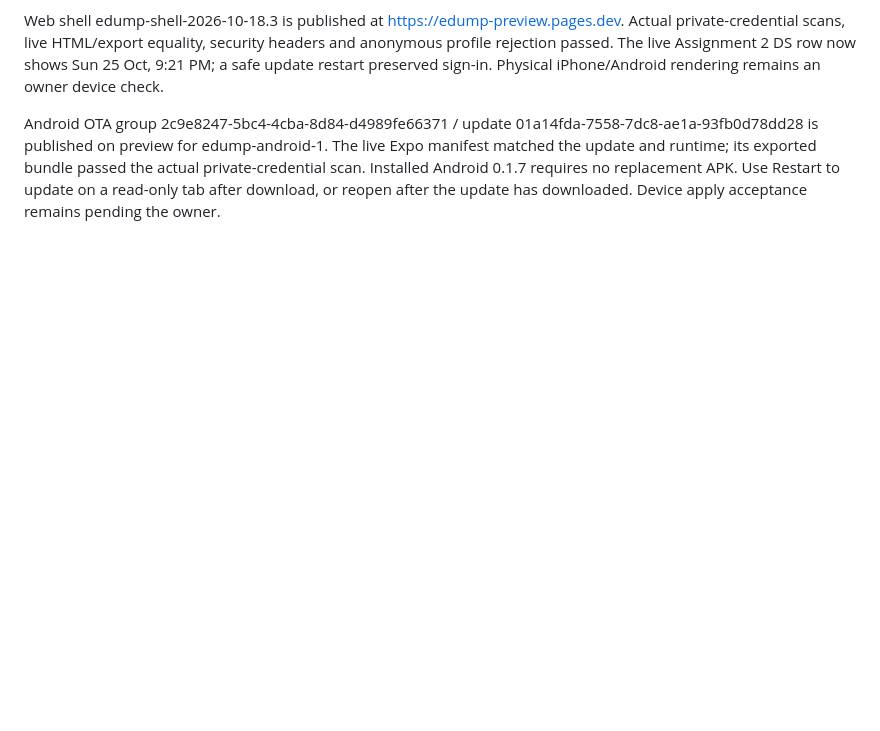
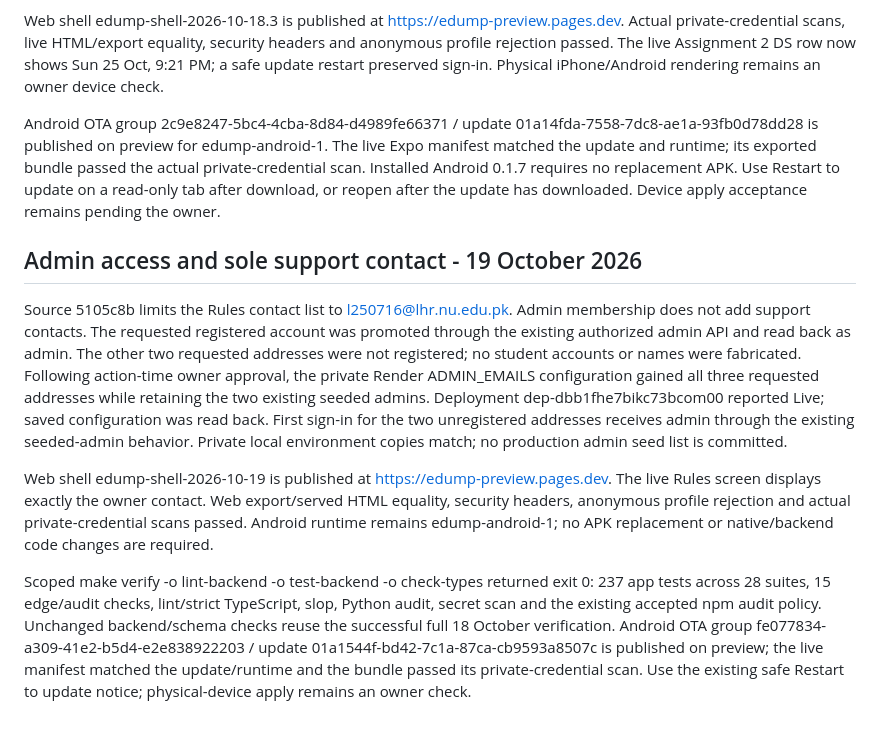
Before and after one commit to RMIN06/E-DUMP, a Markdown page: docs/InstalledUpdates.md, the part around the change. Rendered like a GitHub page; blank space fills up the shorter version.

Commit message:
docs(release): record admin provisioning and sole support contact rollout

```diff
--- a/docs/InstalledUpdates.md
+++ b/docs/InstalledUpdates.md
@@ -49,3 +49,11 @@ Scoped make verify -o lint-backend -o test-backend -o check-types passed (exit 0
 Web shell edump-shell-2026-10-18.3 is published at https://edump-preview.pages.dev. Actual private-credential scans, live HTML/export equality, security headers and anonymous profile rejection passed. The live Assignment 2 DS row now shows Sun 25 Oct, 9:21 PM; a safe update restart preserved sign-in. Physical iPhone/Android rendering remains an owner device check.
 
 Android OTA group 2c9e8247-5bc4-4cba-8d84-d4989fe66371 / update 01a14fda-7558-7dc8-ae1a-93fb0d78dd28 is published on preview for edump-android-1. The live Expo manifest matched the update and runtime; its exported bundle passed the actual private-credential scan. Installed Android 0.1.7 requires no replacement APK. Use Restart to update on a read-only tab after download, or reopen after the update has downloaded. Device apply acceptance remains pending the owner.
+
+## Admin access and sole support contact - 19 October 2026
+
+Source 5105c8b limits the Rules contact list to l250716@lhr.nu.edu.pk. Admin membership does not add support contacts. The requested registered account was promoted through the existing authorized admin API and read back as admin. The other two requested addresses were not registered; no student accounts or names were fabricated. Following action-time owner approval, the private Render ADMIN_EMAILS configuration gained all three requested addresses while retaining the two existing seeded admins. Deployment dep-dbb1fhe7bikc73bcom00 reported Live; saved configuration was read back. First sign-in for the two unregistered addresses receives admin through the existing seeded-admin behavior. Private local environment copies match; no production admin seed list is committed.
+
+Web shell edump-shell-2026-10-19 is published at https://edump-preview.pages.dev. The live Rules screen displays exactly the owner contact. Web export/served HTML equality, security headers, anonymous profile rejection and actual private-credential scans passed. Android runtime remains edump-android-1; no APK replacement or native/backend code changes are required.
+
+Scoped make verify -o lint-backend -o test-backend -o check-types returned exit 0: 237 app tests across 28 suites, 15 edge/audit checks, lint/strict TypeScript, slop, Python audit, secret scan and the existing accepted npm audit policy. Unchanged backend/schema checks reuse the successful full 18 October verification. Android OTA group fe077834-a309-41e2-b5d4-e2e838922203 / update 01a1544f-bd42-7c1a-87ca-cb9593a8507c is published on preview; the live manifest matched the update/runtime and the bundle passed its private-credential scan. Use the existing safe Restart to update notice; physical-device apply remains an owner check.
```
Also changed, not shown: docs/AndroidPreview.md (+1 -1 lines).
